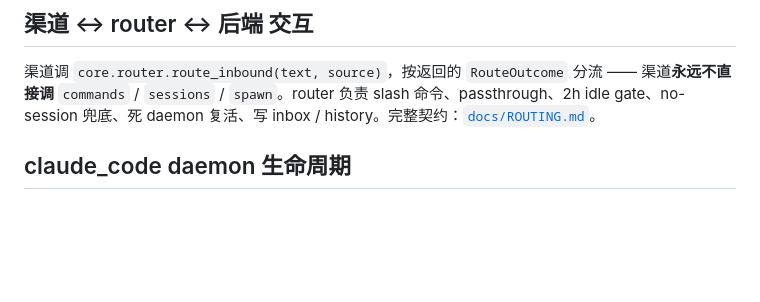
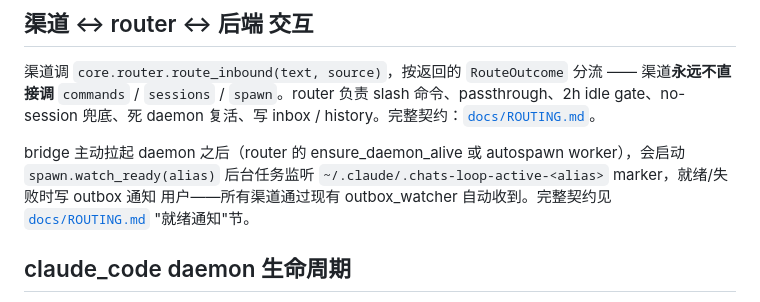
Before and after one commit to ALaDingAhmad/chats-control-agents, a Markdown page: docs/ARCHITECTURE.md, the part around the change. Drawn GitHub-style; blank space fills up the shorter version.

```diff
--- a/docs/ARCHITECTURE.md
+++ b/docs/ARCHITECTURE.md
@@ -123,6 +123,12 @@ chats_control_agents/
 slash 命令、passthrough、2h idle gate、no-session 兜底、死 daemon 复活、写
 inbox / history。完整契约：[`docs/ROUTING.md`](ROUTING.md)。
 
+bridge 主动拉起 daemon 之后（router 的 ensure_daemon_alive 或 autospawn
+worker），会启动 `spawn.watch_ready(alias)` 后台任务监听
+`~/.claude/.chats-loop-active-<alias>` marker，就绪/失败时写 outbox 通知
+用户——所有渠道通过现有 outbox_watcher 自动收到。完整契约见
+[`docs/ROUTING.md`](ROUTING.md) "就绪通知"节。
+
 ## claude_code daemon 生命周期
 
 child claude 怎么拉起（trust-folder 对话框、ready 标记、trigger、drain
```
Also changed, not shown: docs/ROUTING.md (+55 -1 lines).
